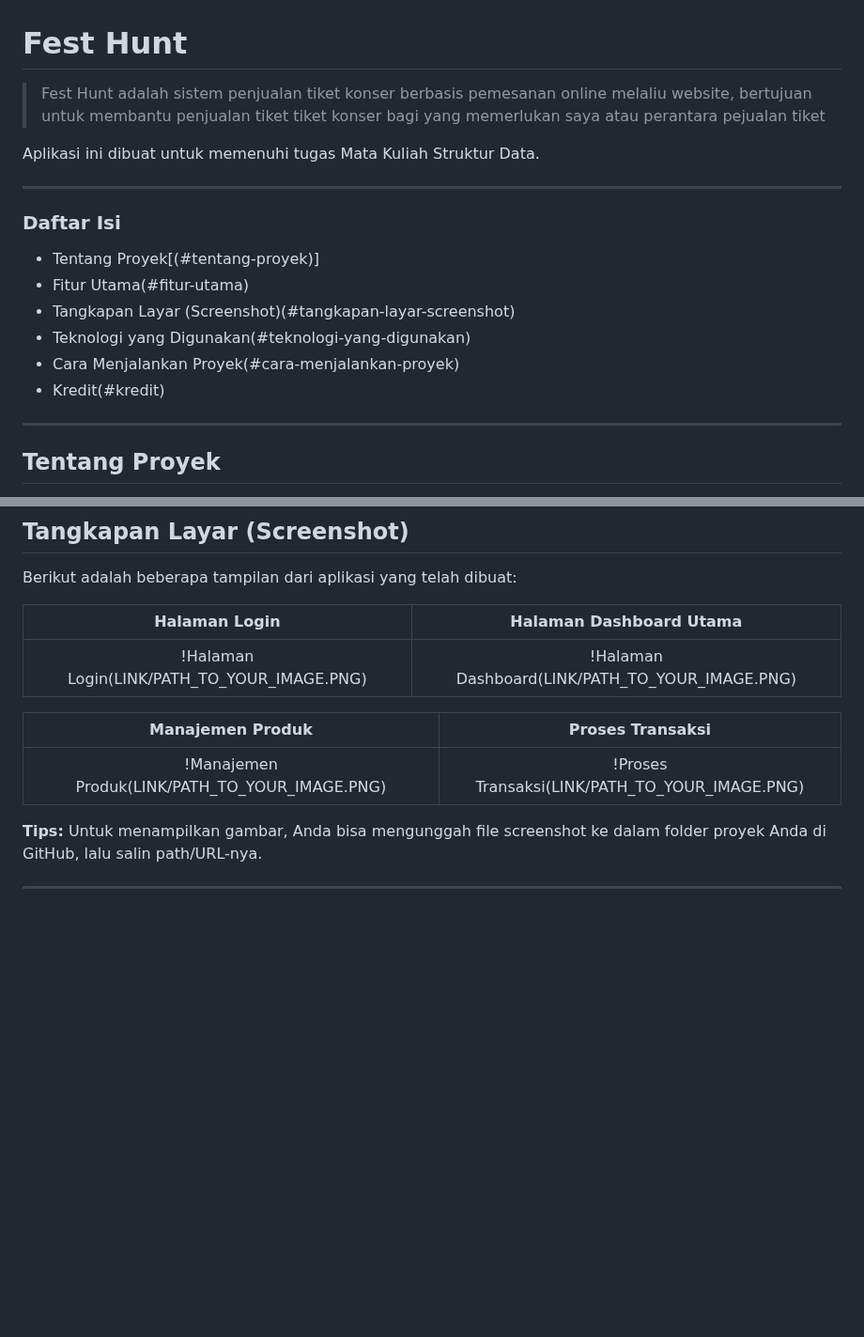
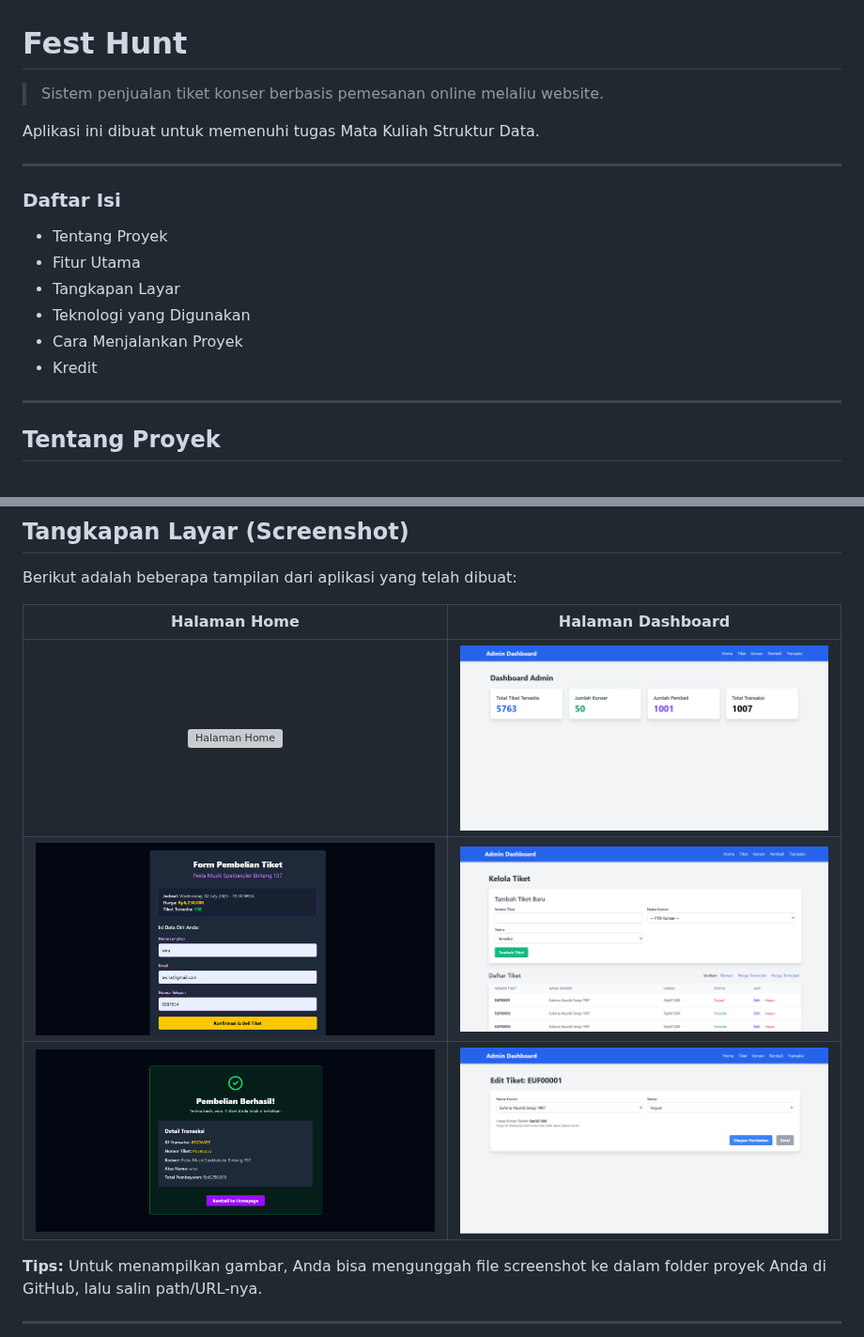
Before and after one commit to yanguswiradana/fest-hunt, a Markdown page: README.md, 2 parts joined by grey strips. Shown at 94% size. Rendered like a GitHub page; blank space fills up the shorter version; grey boxes are pictures that could not be loaded.

Commit message:
upadate readme gambar

```diff
--- a/README.md
+++ b/README.md
@@ -1,6 +1,6 @@
 # Fest Hunt
 
-> Fest Hunt adalah sistem penjualan tiket konser berbasis pemesanan online melaliu website, bertujuan untuk membantu penjualan tiket tiket konser bagi yang memerlukan saya atau perantara pejualan tiket
+> Sistem penjualan tiket konser berbasis pemesanan online melaliu website.
 
 Aplikasi ini dibuat untuk memenuhi tugas Mata Kuliah Struktur Data.
 
@@ -8,12 +8,12 @@ Aplikasi ini dibuat untuk memenuhi tugas Mata Kuliah Struktur Data.
 
 ### Daftar Isi
 
-- Tentang Proyek[(#tentang-proyek)]
-- Fitur Utama(#fitur-utama)
-- Tangkapan Layar (Screenshot)(#tangkapan-layar-screenshot)
-- Teknologi yang Digunakan(#teknologi-yang-digunakan)
-- Cara Menjalankan Proyek(#cara-menjalankan-proyek)
-- Kredit(#kredit)
+- Tentang Proyek
+- Fitur Utama
+- Tangkapan Layar
+- Teknologi yang Digunakan
+- Cara Menjalankan Proyek
+- Kredit
 
 ---
 
@@ -46,13 +46,11 @@ Berikut adalah fungsi dan fitur-fitur utama yang ada di dalam aplikasi ini:
 
 Berikut adalah beberapa tampilan dari aplikasi yang telah dibuat:
 
-|                Halaman Login                |             Halaman Dashboard Utama             |
-| :-----------------------------------------: | :---------------------------------------------: |
-| !Halaman Login(LINK/PATH_TO_YOUR_IMAGE.PNG) | !Halaman Dashboard(LINK/PATH_TO_YOUR_IMAGE.PNG) |
-
-|                Manajemen Produk                |                Proses Transaksi                |
-| :--------------------------------------------: | :--------------------------------------------: |
-| !Manajemen Produk(LINK/PATH_TO_YOUR_IMAGE.PNG) | !Proses Transaksi(LINK/PATH_TO_YOUR_IMAGE.PNG) |
+|                           Halaman Home                            |                   Halaman Dashboard                    |
+| :---------------------------------------------------------------: | :----------------------------------------------------: |
+|            ![Halaman Home](static/images/ss/home.png)             | ![Halaman Dashbaord](static/images/ss/dashboard-1.png) |
+|  ![Halaman Form Transaksi](static/images/ss/form-transaksi.png)   |     ![Halaman Tiket](static/images/ss/k-tiket.png)     |
+| ![Halaman Transaksi Berhasil](static/images/ss/form-berhasil.png) |  ![Halaman Edit tiket](static/images/ss/e-tiket.png)   |
 
 **Tips:** Untuk menampilkan gambar, Anda bisa mengunggah file screenshot ke dalam folder proyek Anda di GitHub, lalu salin path/URL-nya.
 
```
